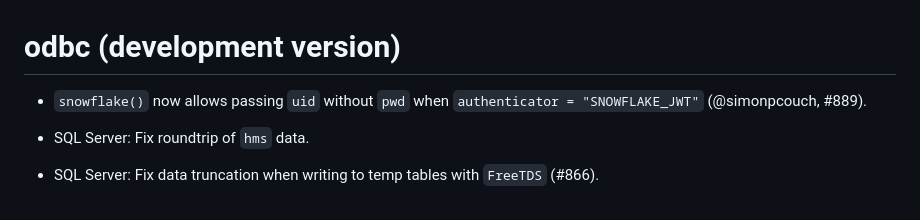
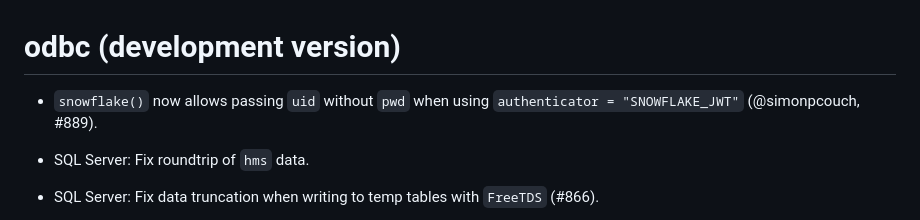
Before and after one commit to r-dbi/odbc, a Markdown page: NEWS.md, the part around the change. Drawn GitHub-style.

Commit message:
apply suggestion from review
Co-authored-by: Aaron Jacobs <atheriel@users.noreply.github.com>

```diff
--- a/NEWS.md
+++ b/NEWS.md
@@ -1,7 +1,7 @@
 # odbc (development version)
 
 * `snowflake()` now allows passing `uid` without `pwd` when
-  `authenticator = "SNOWFLAKE_JWT"` (@simonpcouch, #889).
+  using `authenticator = "SNOWFLAKE_JWT"` (@simonpcouch, #889).
 
 * SQL Server: Fix roundtrip of `hms` data.
 
```
